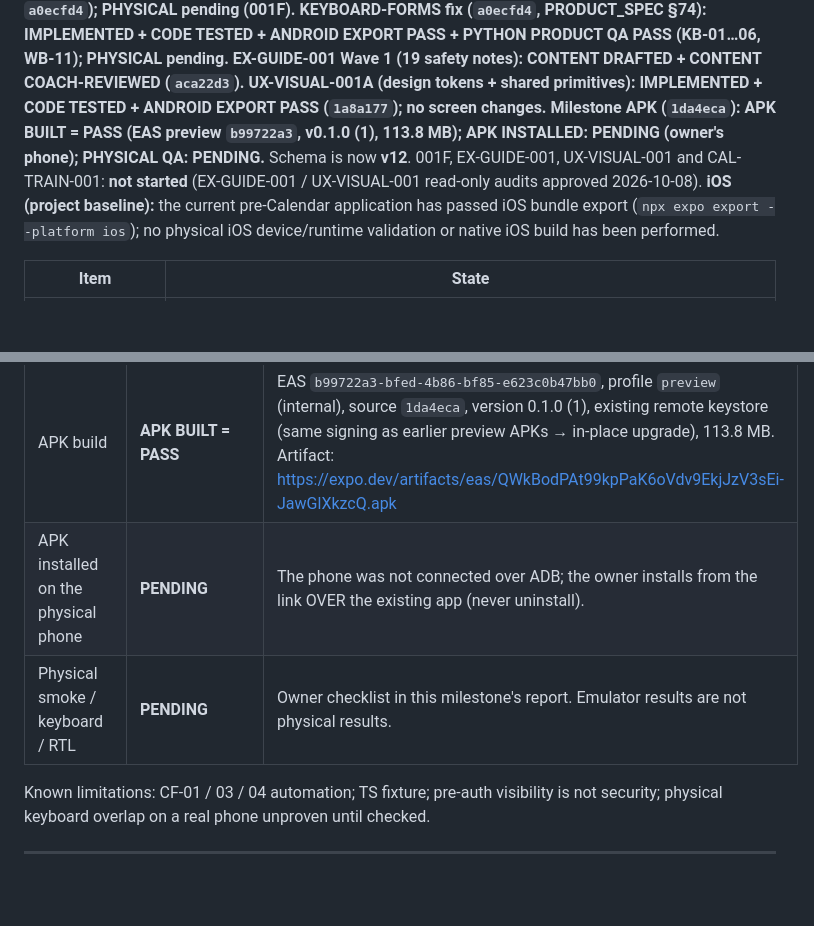
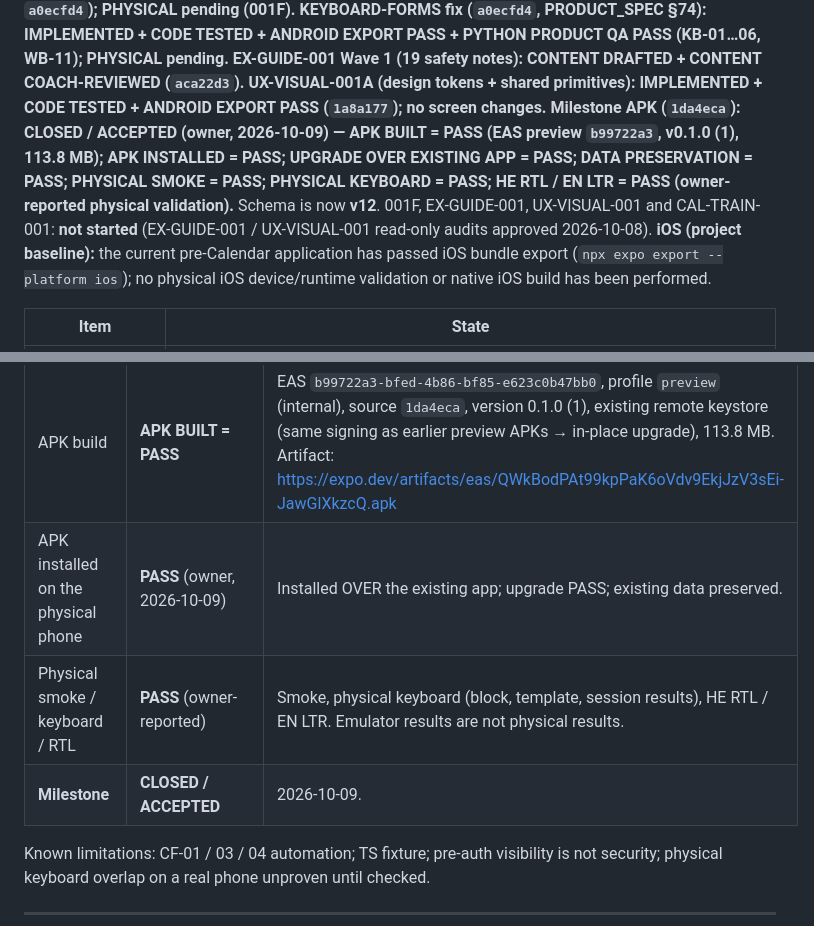
Before and after one commit to Ezbyname/gals_coacher, a Markdown page: docs/PROJECT_STATE.md, 2 parts joined by grey strips. Drawn GitHub-style; blank space fills up the shorter version.

Commit message:
docs: close the 1da4eca APK milestone (physical validation PASS)
Owner-reported physical validation on the phone: APK installed over the
existing app, upgrade and data preservation PASS, physical smoke,
keyboard and HE RTL / EN LTR PASS. Milestone CLOSED / ACCEPTED.

Co-Authored-By: Claude Opus 5.5 <noreply@anthropic.com>

```diff
--- a/docs/PROJECT_STATE.md
+++ b/docs/PROJECT_STATE.md
@@ -25,7 +25,7 @@ All verified by the owner on a physical Android device.
 **KEYBOARD-FORMS fix (`a0ecfd4`, PRODUCT_SPEC §74): IMPLEMENTED + CODE TESTED + ANDROID EXPORT PASS + PYTHON PRODUCT QA PASS (KB-01…06, WB-11); PHYSICAL pending.**
 **EX-GUIDE-001 Wave 1 (19 safety notes): CONTENT DRAFTED + CONTENT COACH-REVIEWED (`aca22d3`).**
 **UX-VISUAL-001A (design tokens + shared primitives): IMPLEMENTED + CODE TESTED + ANDROID EXPORT PASS (`1a8a177`); no screen changes.**
-**Milestone APK (`1da4eca`): APK BUILT = PASS (EAS preview `b99722a3`, v0.1.0 (1), 113.8 MB); APK INSTALLED: PENDING (owner's phone); PHYSICAL QA: PENDING.** Schema is now **v12**. 001F, EX-GUIDE-001, UX-VISUAL-001 and CAL-TRAIN-001: **not started** (EX-GUIDE-001 / UX-VISUAL-001 read-only audits approved 2026-10-08).
+**Milestone APK (`1da4eca`): CLOSED / ACCEPTED (owner, 2026-10-09) — APK BUILT = PASS (EAS preview `b99722a3`, v0.1.0 (1), 113.8 MB); APK INSTALLED = PASS; UPGRADE OVER EXISTING APP = PASS; DATA PRESERVATION = PASS; PHYSICAL SMOKE = PASS; PHYSICAL KEYBOARD = PASS; HE RTL / EN LTR = PASS (owner-reported physical validation).** Schema is now **v12**. 001F, EX-GUIDE-001, UX-VISUAL-001 and CAL-TRAIN-001: **not started** (EX-GUIDE-001 / UX-VISUAL-001 read-only audits approved 2026-10-08).
 **iOS (project baseline):** the current pre-Calendar application has passed iOS bundle export (`npx expo export --platform ios`); no physical iOS device/runtime validation or native iOS build has been performed.
 
 | Item | State |
@@ -113,8 +113,9 @@ sport), 29–31 (positions, clear secondary, persistence).
 | Android local export | **PASS** | 3.6 MB Hermes bundle (not an APK). |
 | Python Product QA (`1da4eca`) | **67 / 71 PASS in the full run, then EL-03 / EL-04 PASS after harness fixes** | PRE 1–8, AT 2–8 & 10, CCOLOR 1–3, CV 1 & 3–7, EL 1–12, KB 1–6, TX 1–9 & 11–13, TS 1–2, WB 1–11 PASS. **CF-01 / 03 / 04 FAIL — AUTOMATION_BUG (open since `71b1d13`, non-blocking).** EL-03: AUTOMATION_BUG — FIXED (the filter-group helper stopped at a group title with every chip off-screen since the library became virtualized). EL-04 re-run: one UIAutomator segfault (ENVIRONMENT_LIMITATION), then cleanup helper made end-aware → PASS. TS-03…13: **NOT RUN** (v9 DB fixture refuses schema v12 — QA_COVERAGE_GAP / TEST_DATA_ISSUE; rebuild pending). **Correction 2026-10-09:** the run's `-k` substring selection also deselected **AT-01, AT-09 and CF-02** (case-insensitive "ts_") — NOT RUN, not PASS. Honest totals: 85 tests; executed 71; PASS 67 (+ EL-03 / EL-04 after harness fixes); FAIL 3 (CF automation); NOT RUN 3 (AT-01, AT-09, CF-02); QA_COVERAGE_GAP 11 (TS-03…13). From the next slice, selection uses markers (`product_qa/QA_TEST_SELECTION.md`). Harness SHA-256 per file next to each run in `qa_evidence/1da4eca/runs-gate/`. |
 | APK build | **APK BUILT = PASS** | EAS `b99722a3-bfed-4b86-bf85-e623c0b47bb0`, profile `preview` (internal), source `1da4eca`, version 0.1.0 (1), existing remote keystore (same signing as earlier preview APKs → in-place upgrade), 113.8 MB. Artifact: https://expo.dev/artifacts/eas/QWkBodPAt99kpPaK6oVdv9EkjJzV3sEi-JawGlXkzcQ.apk |
-| APK installed on the physical phone | **PENDING** | The phone was not connected over ADB; the owner installs from the link OVER the existing app (never uninstall). |
-| Physical smoke / keyboard / RTL | **PENDING** | Owner checklist in this milestone's report. Emulator results are not physical results. |
+| APK installed on the physical phone | **PASS** (owner, 2026-10-09) | Installed OVER the existing app; upgrade PASS; existing data preserved. |
+| Physical smoke / keyboard / RTL | **PASS** (owner-reported) | Smoke, physical keyboard (block, template, session results), HE RTL / EN LTR. Emulator results are not physical results. |
+| **Milestone** | **CLOSED / ACCEPTED** | 2026-10-09. |
 
 Known limitations: CF-01 / 03 / 04 automation; TS fixture; pre-auth visibility is not security; physical keyboard overlap on a real phone unproven until checked.
 
```
